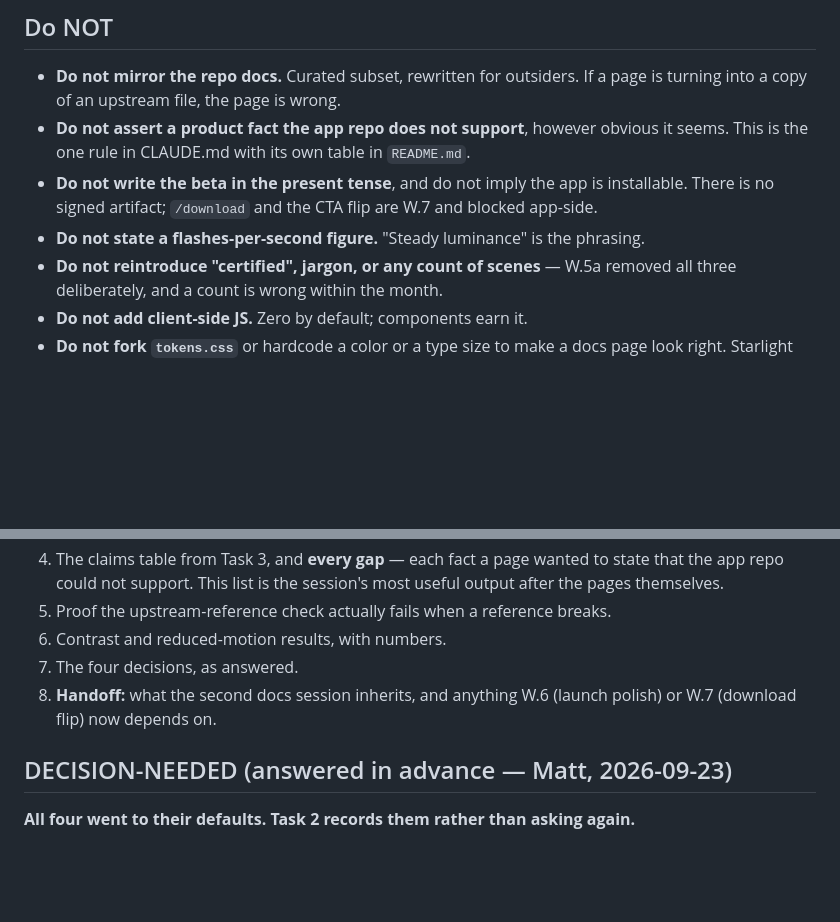
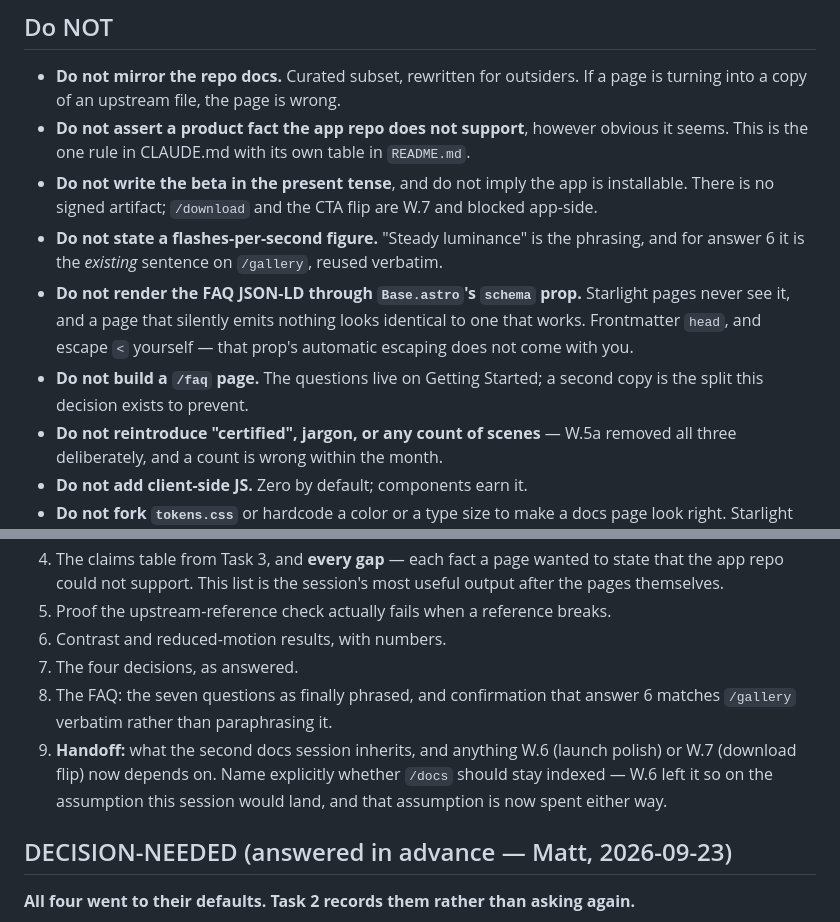
Before and after one commit to hoaxpoet/uzume-site, a Markdown page: docs/planning/W.5-prompt.md, 2 parts joined by grey strips. Rendered like a GitHub page; blank space fills up the shorter version.

```diff
--- a/docs/planning/W.5-prompt.md
+++ b/docs/planning/W.5-prompt.md
@@ -144,7 +212,14 @@ by whom, and what was cut with reasons.
   This is the one rule in CLAUDE.md with its own table in `README.md`.
 - **Do not write the beta in the present tense**, and do not imply the app is installable.
   There is no signed artifact; `/download` and the CTA flip are W.7 and blocked app-side.
-- **Do not state a flashes-per-second figure.** "Steady luminance" is the phrasing.
+- **Do not state a flashes-per-second figure.** "Steady luminance" is the phrasing, and
+  for answer 6 it is the *existing* sentence on `/gallery`, reused verbatim.
+- **Do not render the FAQ JSON-LD through `Base.astro`'s `schema` prop.** Starlight pages
+  never see it, and a page that silently emits nothing looks identical to one that works.
+  Frontmatter `head`, and escape `<` yourself — that prop's automatic escaping does not
+  come with you.
+- **Do not build a `/faq` page.** The questions live on Getting Started; a second copy is
+  the split this decision exists to prevent.
 - **Do not reintroduce "certified", jargon, or any count of scenes** — W.5a removed all
   three deliberately, and a count is wrong within the month.
 - **Do not add client-side JS.** Zero by default; components earn it.
@@ -197,8 +283,12 @@ here. **Push only on Matt's explicit "yes, push."**
 5. Proof the upstream-reference check actually fails when a reference breaks.
 6. Contrast and reduced-motion results, with numbers.
 7. The four decisions, as answered.
-8. **Handoff:** what the second docs session inherits, and anything W.6 (launch polish)
-   or W.7 (download flip) now depends on.
+8. The FAQ: the seven questions as finally phrased, and confirmation that answer 6 matches
+   `/gallery` verbatim rather than paraphrasing it.
+9. **Handoff:** what the second docs session inherits, and anything W.6 (launch polish)
+   or W.7 (download flip) now depends on. Name explicitly whether `/docs` should stay
+   indexed — W.6 left it so on the assumption this session would land, and that assumption
+   is now spent either way.
 
 ## DECISION-NEEDED (answered in advance — Matt, 2026-09-23)
 
```
Also changed, not shown: other parts of docs/planning/W.5-prompt.md (+84 -5 lines).
